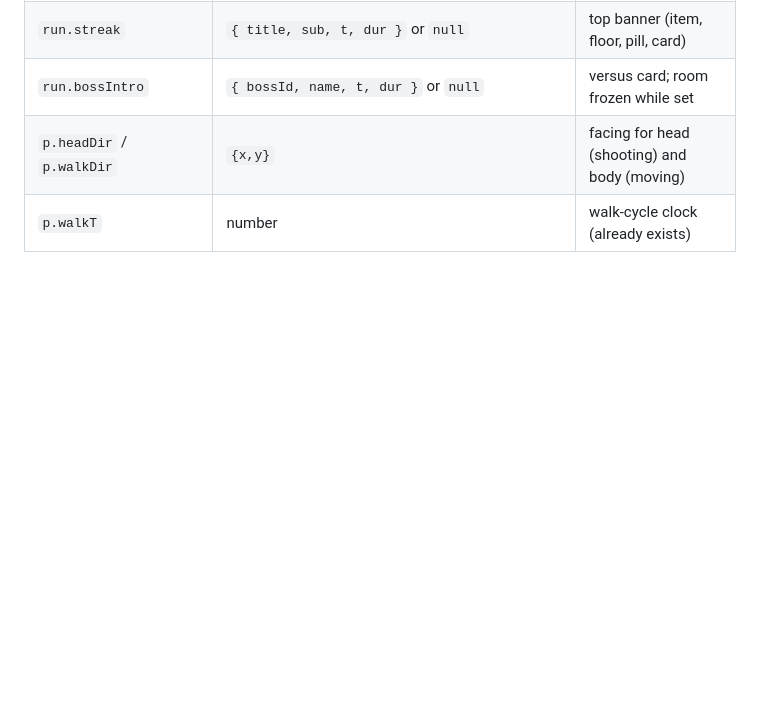
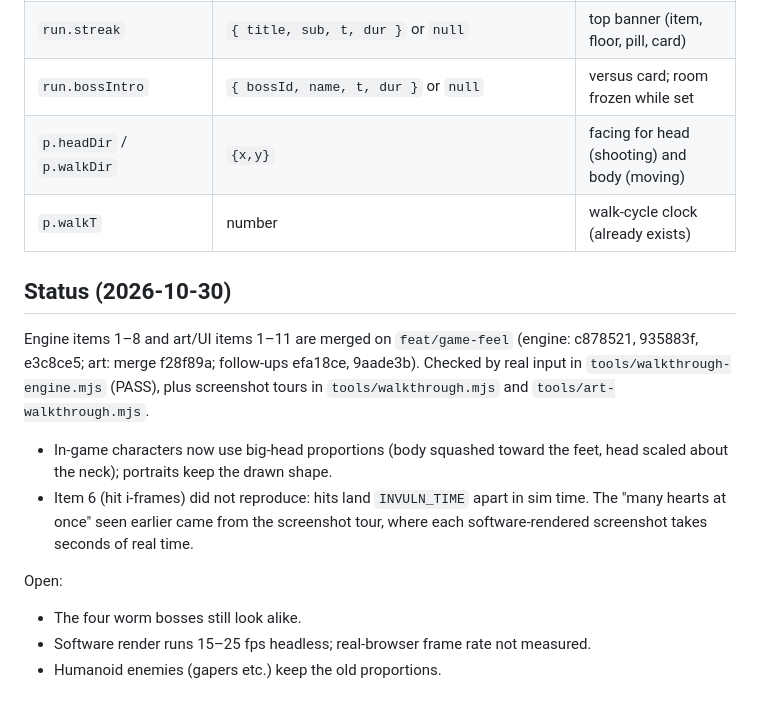
Before and after one commit to AndreNijman/isuck, a Markdown page: docs/PARITY.md, the part around the change. Drawn GitHub-style; blank space fills up the shorter version.

Commit message:
docs: parity status after the engine and art merges

```diff
--- a/docs/PARITY.md
+++ b/docs/PARITY.md
@@ -129,3 +129,21 @@ build against this contract.
 | `run.bossIntro` | `{ bossId, name, t, dur }` or `null` | versus card; room frozen while set |
 | `p.headDir` / `p.walkDir` | `{x,y}` | facing for head (shooting) and body (moving) |
 | `p.walkT` | number | walk-cycle clock (already exists) |
+
+## Status (2026-10-30)
+
+Engine items 1–8 and art/UI items 1–11 are merged on `feat/game-feel`
+(engine: c878521, 935883f, e3c8ce5; art: merge f28f89a; follow-ups efa18ce,
+9aade3b). Checked by real input in `tools/walkthrough-engine.mjs` (PASS),
+plus screenshot tours in `tools/walkthrough.mjs` and `tools/art-walkthrough.mjs`.
+
+- In-game characters now use big-head proportions (body squashed toward the
+  feet, head scaled about the neck); portraits keep the drawn shape.
+- Item 6 (hit i-frames) did not reproduce: hits land `INVULN_TIME` apart in
+  sim time. The "many hearts at once" seen earlier came from the screenshot
+  tour, where each software-rendered screenshot takes seconds of real time.
+
+Open:
+- The four worm bosses still look alike.
+- Software render runs 15–25 fps headless; real-browser frame rate not measured.
+- Humanoid enemies (gapers etc.) keep the old proportions.
```
